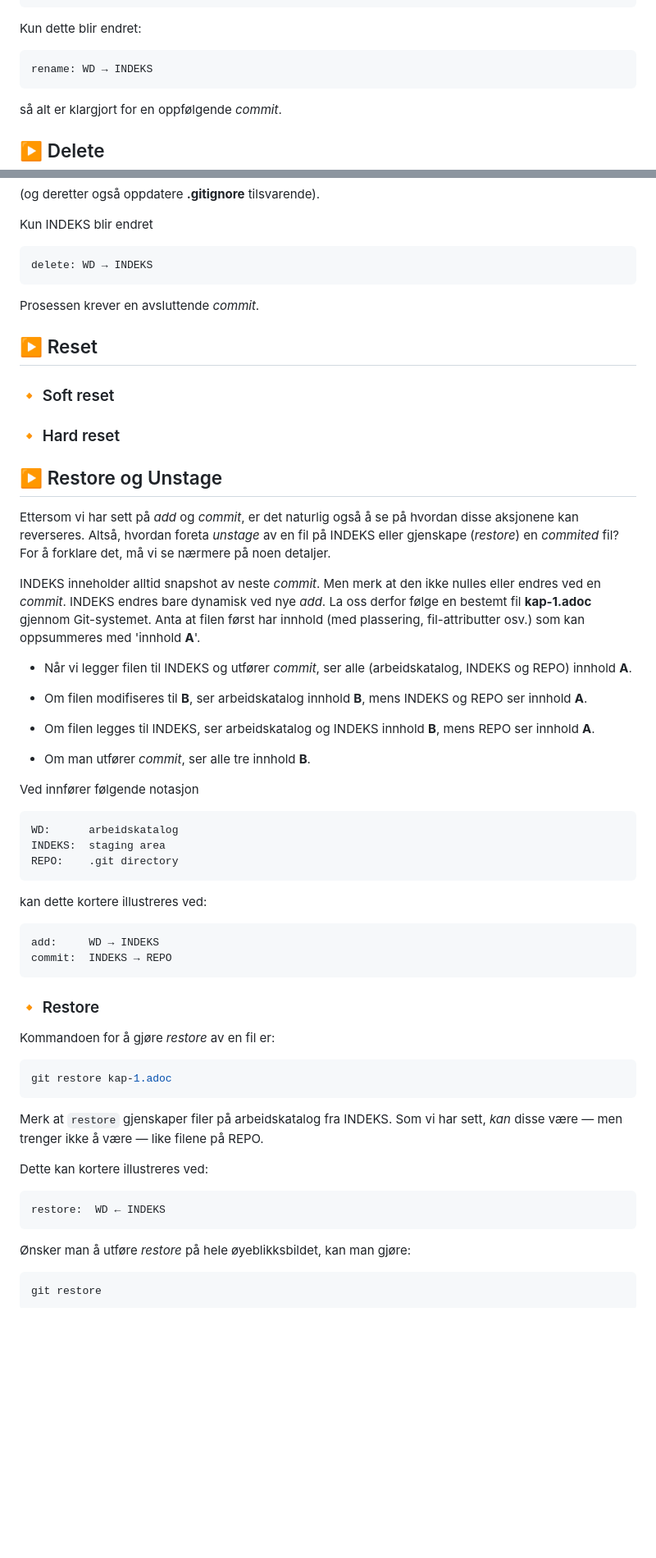
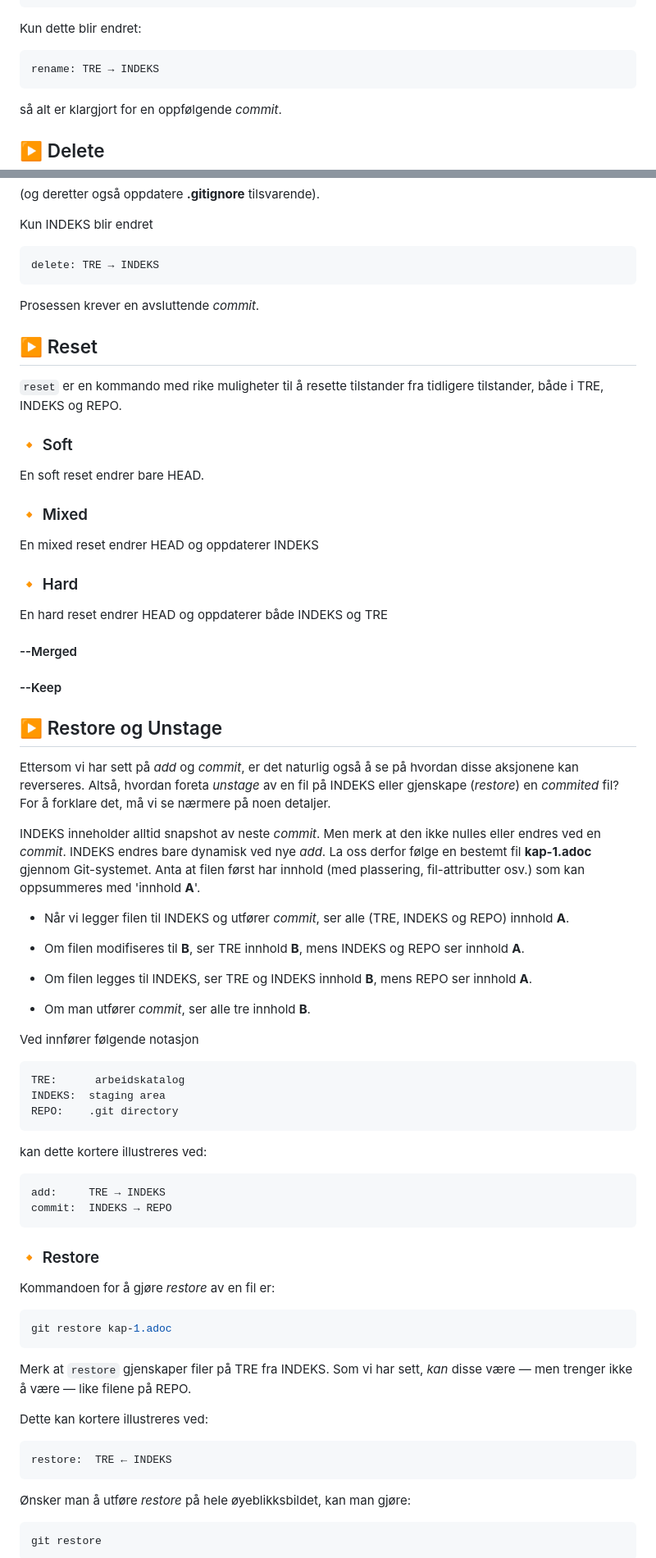
Before and after one commit to mailjaro/Git-documentation, a Markdown page: git.md, 2 parts joined by grey strips. Shown at 82% size. Rendered like a GitHub page; blank space fills up the shorter version.

````diff
--- a/git.md
+++ b/git.md
@@ -167,7 +167,7 @@ git <ny-fil>
 Kun dette blir endret:
 
 ```yaml
-rename: WD → INDEKS
+rename: TRE → INDEKS
 ```
 
 så alt er klargjort for en oppfølgende *commit*.
@@ -199,7 +199,7 @@ git rm --cached <fil>
 Kun INDEKS blir endret
 
 ```yaml
-delete: WD → INDEKS
+delete: TRE → INDEKS
 ```
 
 Prosessen krever en avsluttende *commit*.
@@ -207,9 +207,23 @@ Prosessen krever en avsluttende *commit*.
 
 ## ▶️ Reset
 
-### 🔸 Soft reset
+`reset` er en kommando med rike muligheter til å resette tilstander fra tidligere tilstander, både i TRE, INDEKS og REPO.
 
-### 🔸 Hard reset
+### 🔸 Soft
+
+En soft reset endrer bare HEAD.
+
+### 🔸 Mixed
+
+En mixed reset endrer HEAD og oppdaterer INDEKS
+
+### 🔸 Hard
+
+En hard reset endrer HEAD og oppdaterer både INDEKS og TRE
+
+#### --Merged
+
+#### --Keep
 
 
 ## ▶️ Restore og Unstage
@@ -218,18 +232,18 @@ Ettersom vi har sett på *add* og *commit*, er det naturlig også å se på hvor
 
 INDEKS inneholder alltid snapshot av neste *commit*. Men merk at den ikke nulles eller endres ved en *commit*. INDEKS endres bare dynamisk ved nye *add*. La oss derfor følge en bestemt fil **kap-1.adoc** gjennom Git-systemet. Anta at filen først har innhold (med plassering, fil-attributter osv.) som kan oppsummeres med 'innhold **A**'.
 
-- Når vi legger filen til INDEKS og utfører *commit*, ser alle (arbeidskatalog, INDEKS og REPO) innhold **A**.
+- Når vi legger filen til INDEKS og utfører *commit*, ser alle (TRE, INDEKS og REPO) innhold **A**.
 
-- Om filen modifiseres til **B**, ser arbeidskatalog innhold **B**, mens INDEKS og REPO ser innhold **A**.
+- Om filen modifiseres til **B**, ser TRE innhold **B**, mens INDEKS og REPO ser innhold **A**.
 
-- Om filen legges til INDEKS, ser arbeidskatalog og INDEKS innhold **B**, mens REPO ser innhold **A**.
+- Om filen legges til INDEKS, ser TRE og INDEKS innhold **B**, mens REPO ser innhold **A**.
 
 - Om man utfører *commit*, ser alle tre innhold **B**.
 
 Ved innfører følgende notasjon
 
 ```yaml
-WD:      arbeidskatalog
+TRE:      arbeidskatalog
 INDEKS:  staging area
 REPO:    .git directory
 ```
@@ -237,7 +251,7 @@ REPO:    .git directory
 kan dette kortere illustreres ved:
 
 ```yaml
-add:     WD → INDEKS
+add:     TRE → INDEKS
 commit:  INDEKS → REPO
 ```
 
@@ -249,12 +263,12 @@ Kommandoen for å gjøre *restore* av en fil er:
 git restore kap-1.adoc
 ```
 
-Merk at `restore` gjenskaper filer på arbeidskatalog fra INDEKS. Som vi har sett, *kan* disse være — men trenger ikke å være — like filene på REPO.
+Merk at `restore` gjenskaper filer på TRE fra INDEKS. Som vi har sett, *kan* disse være — men trenger ikke å være — like filene på REPO.
 
 Dette kan kortere illustreres ved:
 
 ```yaml
-restore:  WD ← INDEKS
+restore:  TRE ← INDEKS
 ```
 Ønsker man å utføre *restore* på hele øyeblikksbildet, kan man gjøre:
 
````
Also changed, not shown: other parts of git.md (+43 -10 lines).
